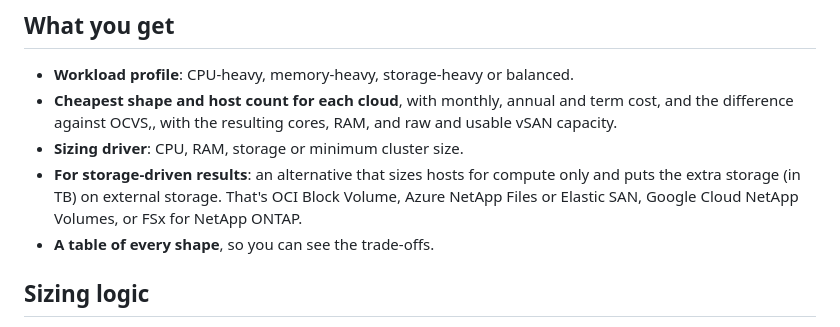
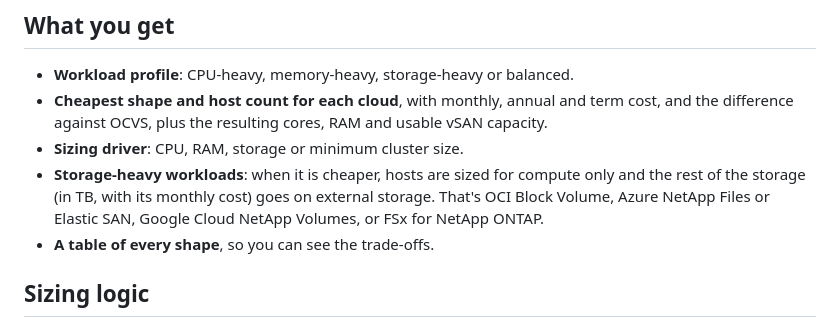
Before and after one commit to lvaibhavt/ocvs-sizing-tool, a Markdown page: README.md, the part around the change. Drawn GitHub-style.

Commit message:
README wording
Co-Authored-By: Claude Opus 5.5 <noreply@anthropic.com>

```diff
--- a/README.md
+++ b/README.md
@@ -27,9 +27,9 @@ Prices come live from two companion tools, so updating them there updates this t
 ## What you get
 
 - **Workload profile**: CPU-heavy, memory-heavy, storage-heavy or balanced.
-- **Cheapest shape and host count for each cloud**, with monthly, annual and term cost, and the difference against OCVS,, with the resulting cores, RAM, and raw and usable vSAN capacity.
+- **Cheapest shape and host count for each cloud**, with monthly, annual and term cost, and the difference against OCVS, plus the resulting cores, RAM and usable vSAN capacity.
 - **Sizing driver**: CPU, RAM, storage or minimum cluster size.
-- **For storage-driven results**: an alternative that sizes hosts for compute only and puts the extra storage (in TB) on external storage. That's OCI Block Volume, Azure NetApp Files or Elastic SAN, Google Cloud NetApp Volumes, or FSx for NetApp ONTAP.
+- **Storage-heavy workloads**: when it is cheaper, hosts are sized for compute only and the rest of the storage (in TB, with its monthly cost) goes on external storage. That's OCI Block Volume, Azure NetApp Files or Elastic SAN, Google Cloud NetApp Volumes, or FSx for NetApp ONTAP.
 - **A table of every shape**, so you can see the trade-offs.
 
 ## Sizing logic
```
